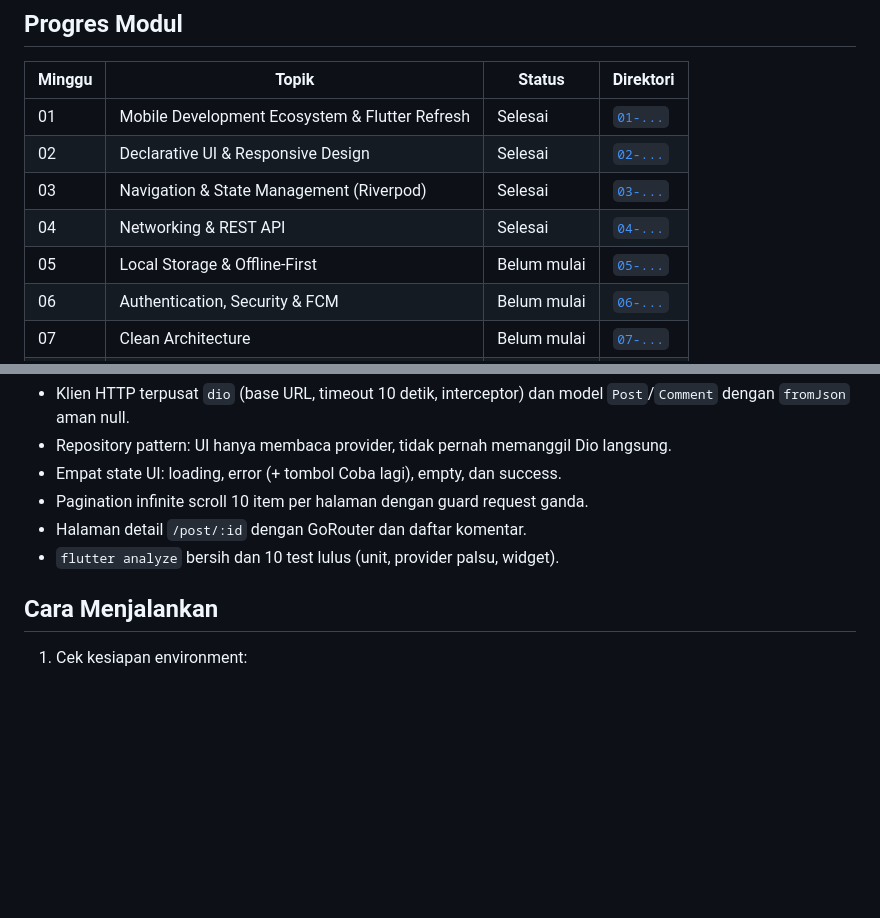
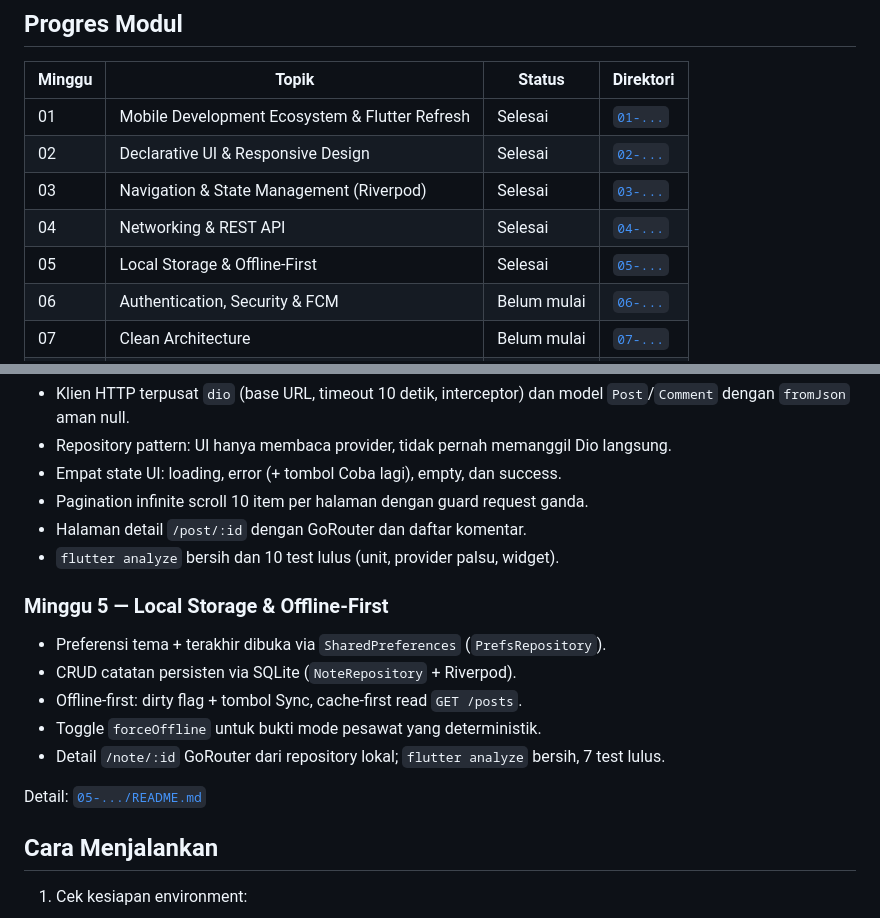
Before and after one commit to Adhityayusuf/244107020045-mobile-course, a Markdown page: README.md, 2 parts joined by grey strips. Drawn GitHub-style; blank space fills up the shorter version.

Commit message:
docs: tandai week 5 selesai di README root

```diff
--- a/README.md
+++ b/README.md
@@ -23,7 +23,7 @@ Dokumentasi praktikum mingguan mata kuliah Pemrograman Mobile, Jurusan Teknologi
 | 02 | Declarative UI & Responsive Design | Selesai | [`02-...`](02-week-2-declarative-ui-responsive-design) |
 | 03 | Navigation & State Management (Riverpod) | Selesai | [`03-...`](03-week-3-navigation-state-management) |
 | 04 | Networking & REST API | Selesai | [`04-...`](04-week-4-networking-rest-api) |
-| 05 | Local Storage & Offline-First | Belum mulai | [`05-...`](05-week-5-local-storage-offline-first) |
+| 05 | Local Storage & Offline-First | Selesai | [`05-...`](05-week-5-local-storage-offline-first) |
 | 06 | Authentication, Security & FCM | Belum mulai | [`06-...`](06-week-6-authentication-security-fcm) |
 | 07 | Clean Architecture | Belum mulai | [`07-...`](07-week-7-clean-architecture) |
 | 08 | Mid Project Review & Code Review | Belum mulai | [`08-...`](08-week-8-mid-project-review) |
@@ -81,6 +81,17 @@ Detail: [`03-.../README.md`](03-week-3-navigation-state-management/README.md)
 - Halaman detail `/post/:id` dengan GoRouter dan daftar komentar.
 - `flutter analyze` bersih dan 10 test lulus (unit, provider palsu, widget).
 
+### Minggu 5 — Local Storage & Offline-First
+
+- Preferensi tema + terakhir dibuka via `SharedPreferences` (`PrefsRepository`).
+- CRUD catatan persisten via SQLite (`NoteRepository` + Riverpod).
+- Offline-first: dirty flag + tombol Sync, cache-first read `GET /posts`.
+- Toggle `forceOffline` untuk bukti mode pesawat yang deterministik.
+- Detail `/note/:id` GoRouter dari repository lokal; `flutter analyze` bersih,
+  7 test lulus.
+
+Detail: [`05-.../README.md`](05-week-5-local-storage-offline-first/README.md)
+
 ## Cara Menjalankan
 
 1. Cek kesiapan environment:
```
